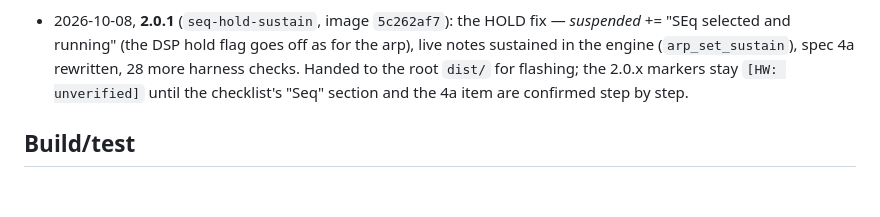
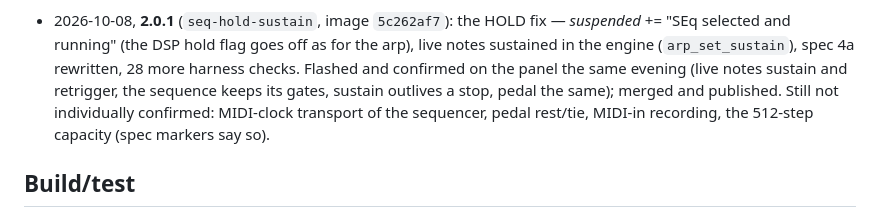
Before and after one commit to dangerous/prophet-rev4-mods, a Markdown page: docs/NOTES.md, the part around the change. GitHub-like rendering; blank space fills up the shorter version.

```diff
--- a/docs/NOTES.md
+++ b/docs/NOTES.md
@@ -100,8 +100,10 @@ behavioural source of truth; this file is the engineering context around it.
 - 2026-10-08, **2.0.1** (`seq-hold-sustain`, image `5c262af7`): the HOLD fix — *suspended*
   += "SEq selected and running" (the DSP hold flag goes off as for the arp), live notes
   sustained in the engine (`arp_set_sustain`), spec 4a rewritten, 28 more harness checks.
-  Handed to the root `dist/` for flashing; the 2.0.x markers stay `[HW: unverified]` until
-  the checklist's "Seq" section and the 4a item are confirmed step by step.
+  Flashed and confirmed on the panel the same evening (live notes sustain and retrigger,
+  the sequence keeps its gates, sustain outlives a stop, pedal the same); merged and
+  published. Still not individually confirmed: MIDI-clock transport of the sequencer,
+  pedal rest/tie, MIDI-in recording, the 512-step capacity (spec markers say so).
 
 ## Build/test
 
```
Also changed, not shown: docs/SPEC.md (+11 -13 lines), docs/hardware-checklist.md (+1 -1 lines).
